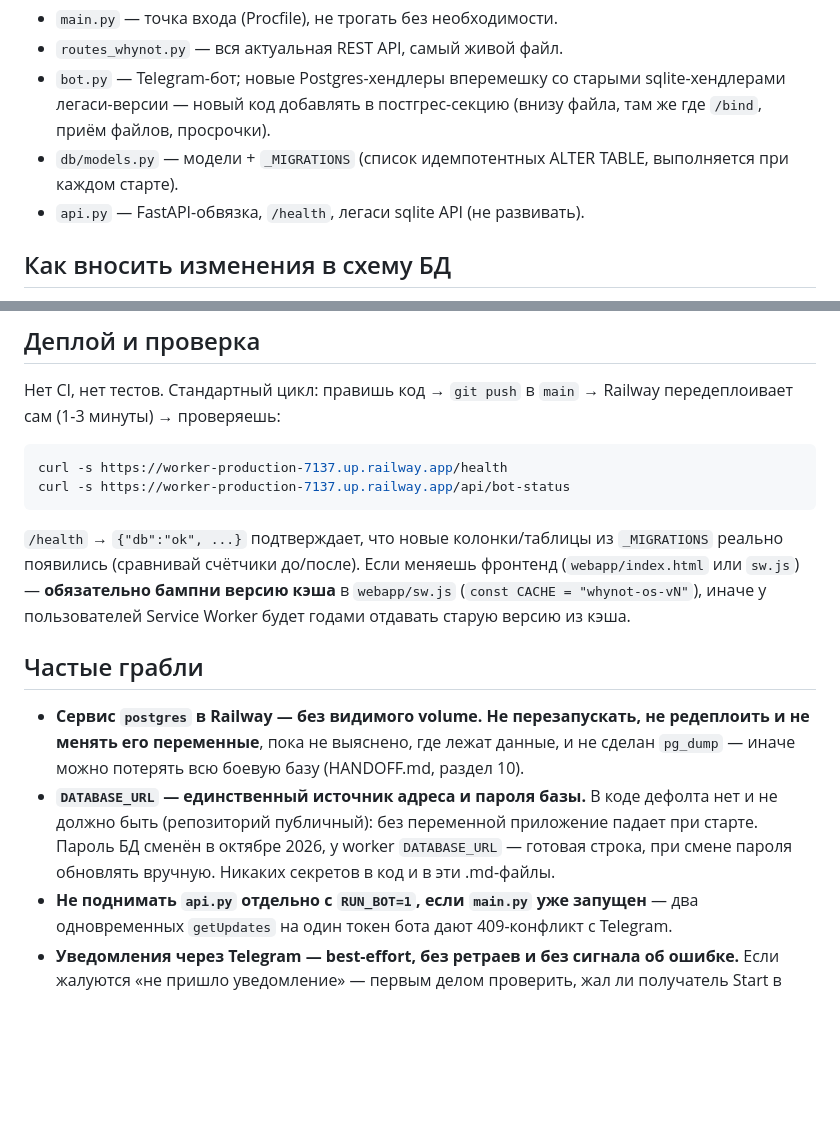
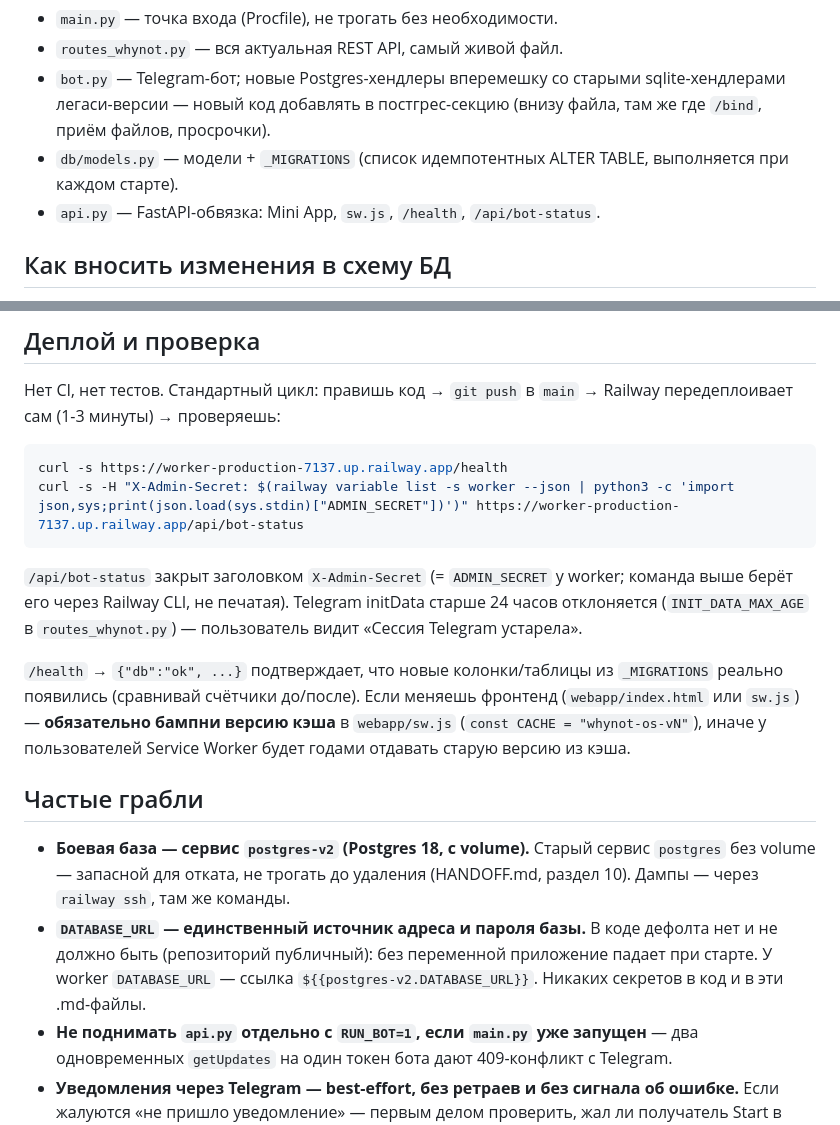
Before and after one commit to yakovdxb-pixel/whynot-bot, a Markdown page: CLAUDE.md, 2 parts joined by grey strips. GitHub-like rendering; blank space fills up the shorter version.

````diff
--- a/CLAUDE.md
+++ b/CLAUDE.md
@@ -23,7 +23,7 @@ Python (FastAPI + python-telegram-bot + SQLAlchemy async/asyncpg) на
   (внизу файла, там же где `/bind`, приём файлов, просрочки).
 - `db/models.py` — модели + `_MIGRATIONS` (список идемпотентных ALTER
   TABLE, выполняется при каждом старте).
-- `api.py` — FastAPI-обвязка, `/health`, легаси sqlite API (не развивать).
+- `api.py` — FastAPI-обвязка: Mini App, `sw.js`, `/health`, `/api/bot-status`.
 
 ## Как вносить изменения в схему БД
 
@@ -46,8 +46,13 @@ Railway передеплоивает сам (1-3 минуты) → провер
 
 ```bash
 curl -s https://worker-production-7137.up.railway.app/health
-curl -s https://worker-production-7137.up.railway.app/api/bot-status
+curl -s -H "X-Admin-Secret: $(railway variable list -s worker --json | python3 -c 'import json,sys;print(json.load(sys.stdin)["ADMIN_SECRET"])')" https://worker-production-7137.up.railway.app/api/bot-status
 ```
+
+`/api/bot-status` закрыт заголовком `X-Admin-Secret` (= `ADMIN_SECRET` у
+worker; команда выше берёт его через Railway CLI, не печатая).
+Telegram initData старше 24 часов отклоняется (`INIT_DATA_MAX_AGE` в
+`routes_whynot.py`) — пользователь видит «Сессия Telegram устарела».
 
 `/health` → `{"db":"ok", ...}` подтверждает, что новые колонки/таблицы из
 `_MIGRATIONS` реально появились (сравнивай счётчики до/после). Если меняешь
@@ -57,14 +62,13 @@ curl -s https://worker-production-7137.up.railway.app/api/bot-status
 
 ## Частые грабли
 
-- **Сервис `postgres` в Railway — без видимого volume. Не перезапускать,
-  не редеплоить и не менять его переменные**, пока не выяснено, где лежат
-  данные, и не сделан `pg_dump` — иначе можно потерять всю боевую базу
-  (HANDOFF.md, раздел 10).
+- **Боевая база — сервис `postgres-v2` (Postgres 18, с volume).** Старый
+  сервис `postgres` без volume — запасной для отката, не трогать до удаления
+  (HANDOFF.md, раздел 10). Дампы — через `railway ssh`, там же команды.
 - **`DATABASE_URL` — единственный источник адреса и пароля базы.** В коде
   дефолта нет и не должно быть (репозиторий публичный): без переменной
-  приложение падает при старте. Пароль БД сменён в октябре 2026, у worker
-  `DATABASE_URL` — готовая строка, при смене пароля обновлять вручную.
+  приложение падает при старте. У worker `DATABASE_URL` —
+  ссылка `${{postgres-v2.DATABASE_URL}}`.
   Никаких секретов в код и в эти .md-файлы.
 - **Не поднимать `api.py` отдельно с `RUN_BOT=1`, если `main.py` уже
   запущен** — два одновременных `getUpdates` на один токен бота дают
````
Also changed, not shown: HANDOFF.md (+41 -25 lines).
